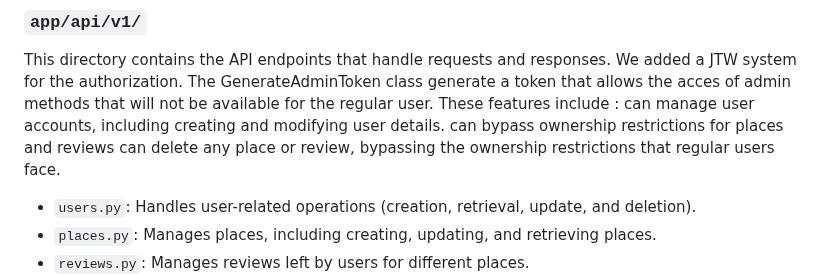
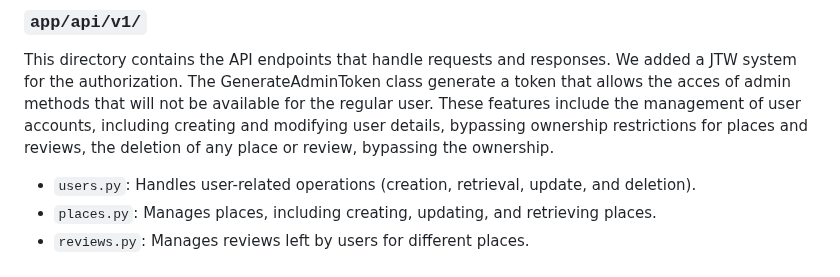
Before and after one commit to tramiNGY/holbertonschool-hbnb, a Markdown page: part3/hbnb/README.md, the part around the change. Rendered like a GitHub page.

```diff
--- a/part3/hbnb/README.md
+++ b/part3/hbnb/README.md
@@ -44,10 +44,7 @@ This directory contains the data models used in the API. Each model represents a
 This directory contains the API endpoints that handle requests and responses.
 We added a JTW system for the authorization.
 The GenerateAdminToken class generate a token that allows the acces of admin methods that will not be available for the regular user.
-These features include :
-can manage user accounts, including creating and modifying user details.
-can bypass ownership restrictions for places and reviews
-can delete any place or review, bypassing the ownership restrictions that regular users face.
+These features include the management of user accounts, including creating and modifying user details, bypassing ownership restrictions for places and reviews, the deletion of any place or review, bypassing the ownership.
 
 - `users.py`: Handles user-related operations (creation, retrieval, update, and deletion).
 - `places.py`: Manages places, including creating, updating, and retrieving places.
```
